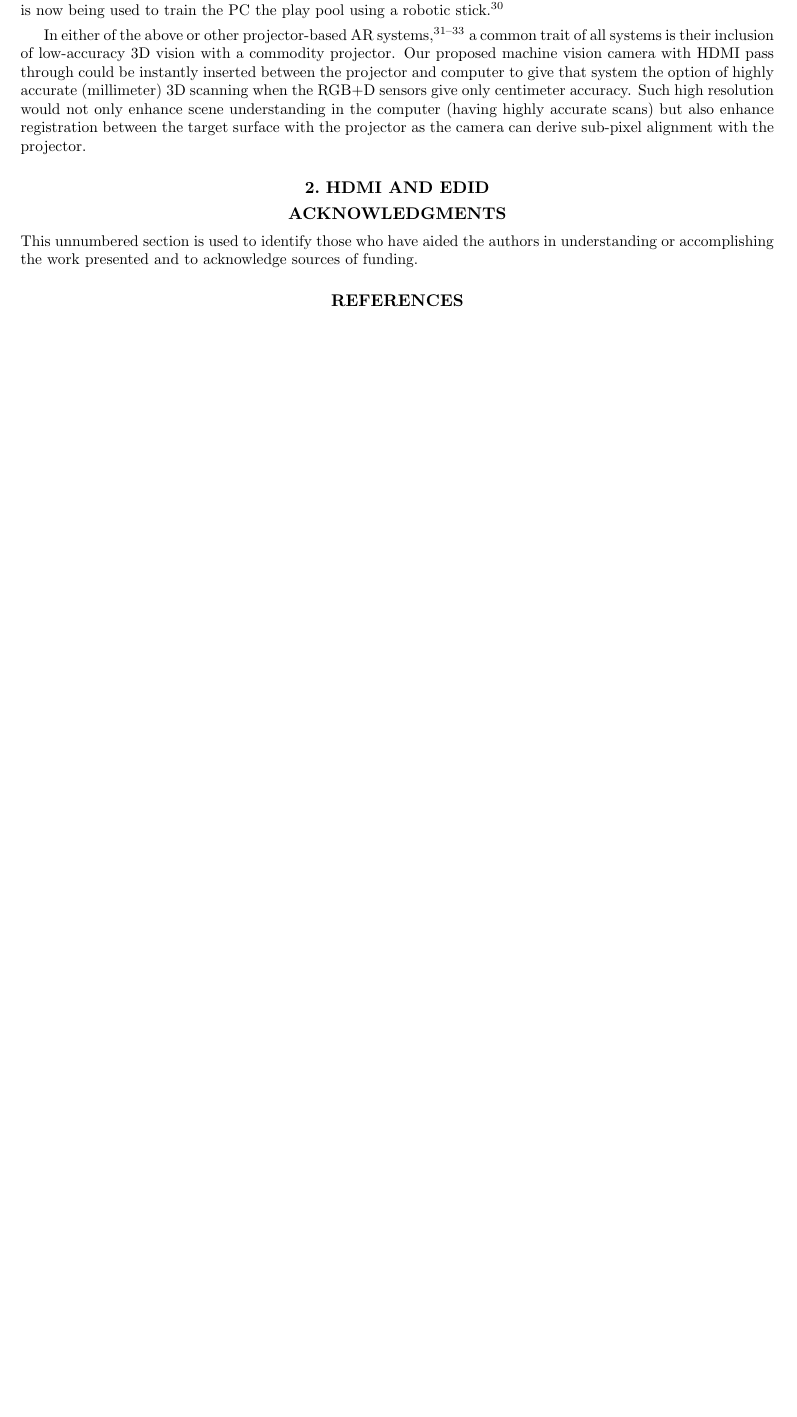
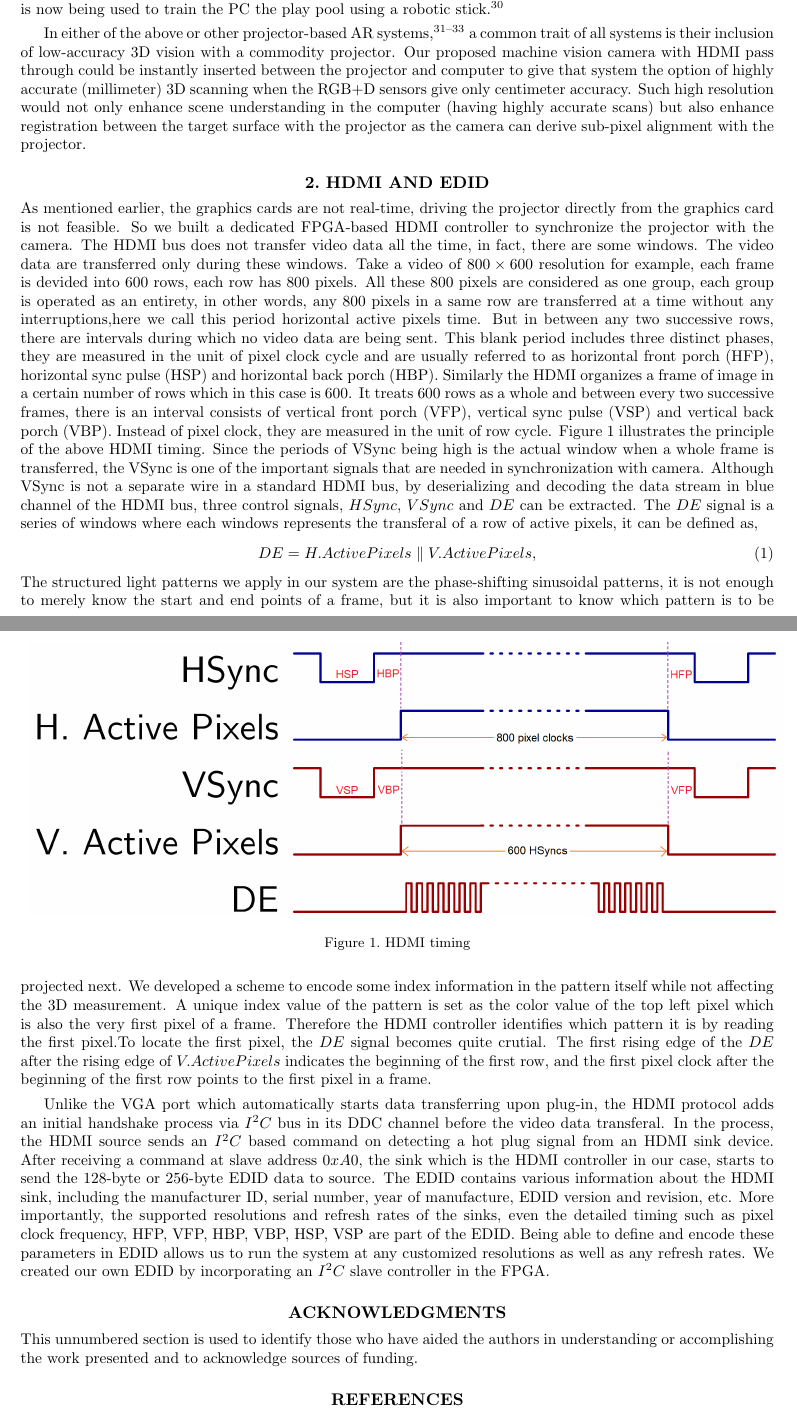
Before and after one commit to yyu226/SPIEpaper, a LaTeX paper (spie.tex): part of page 2 of 3 before the commit and two parts of pages 2 and 3 of 4 after it, the two joined at a grey line, cut so that both start at the same text, the shorter picture padded with empty space. Compiled offline with pdfLaTeX.

Commit message:
added the section on HDMI & EDID

```diff
--- a/spie.tex
+++ b/spie.tex
@@ -87,6 +87,27 @@ In the AR Pool Table, a digital projector is used to direct the player on where
 In either of the above or other projector-based AR systems~\cite{miya11, kemm16, dosh17}, a common trait of all systems is their inclusion of low-accuracy 3D vision with a commodity projector.  Our proposed machine vision camera with HDMI pass through could be instantly inserted between the projector and computer to give that system the option of highly accurate (millimeter) 3D scanning when the RGB+D sensors give only centimeter accuracy. Such high resolution would not only enhance scene understanding in the computer (having highly accurate scans) but also enhance registration between the target surface with the projector as the camera can derive sub-pixel alignment with the projector.
 
 \section{HDMI and EDID}
+As mentioned earlier, the graphics cards are not real-time, driving the projector directly from the graphics card is not feasible. So we built a dedicated FPGA-based HDMI controller to synchronize the projector with the camera. The HDMI bus does not transfer video data all the time, in fact, there are some windows. The video data are transferred only during these windows. Take a video of $800 \times 600$ resolution for example, each frame is devided into 600 rows,  each row has 800 pixels. All these 800 pixels are considered as one group, each group is operated as an entirety, in other words, any 800 pixels in a same row are transferred at a time without any interruptions,here we call this period horizontal active pixels time. But in between any two successive rows, there are intervals during which no video data are being sent. This blank period includes three distinct phases, they are measured in the unit of pixel clock cycle and are usually referred to as horizontal front porch (HFP), horizontal sync pulse (HSP) and horizontal back porch (HBP). Similarly the HDMI organizes a frame of image in a certain number of rows which in this case is 600. It treats 600 rows as a whole and between every two successive frames, there is an interval consists of vertical front porch (VFP), vertical sync pulse (VSP) and vertical back porch (VBP). Instead of pixel clock, they are measured in the unit of row cycle.  Figure \ref{Fig:1} illustrates the principle of the above HDMI timing.
+Since the periods of VSync being high is the actual window when a whole frame is transferred, the VSync is one of the important signals that are needed in synchronization with camera. Although VSync is not a separate wire in a standard HDMI bus, by deserializing and decoding the data stream in blue channel of the HDMI bus, three control signals,  $HSync$, $VSync$ and $DE$ can be extracted. The $DE$ signal is a series of windows where each windows represents the transferal of a row of active pixels, it can be defined as,
+ \begin{equation} \label{}
+  	DE = H.Active Pixels \parallel V. Active Pixels,
+  \end{equation}
+The structured light patterns we apply in our system are the phase-shifting sinusoidal patterns, it is not enough to merely know the start and end points of a frame, but it is also important to know which pattern is to be projected next. We developed a scheme to encode some index information in the pattern itself while not  affecting the 3D measurement. A unique index value of the pattern is set as the color value of the top left pixel which is also the very first pixel of a frame. Therefore the HDMI controller identifies which pattern it is by reading the first pixel.To locate the first pixel, the $DE$ signal becomes quite crutial. The first rising edge of the $DE$ after the rising edge of $V.Active Pixels$ indicates the beginning of the first row, and the first pixel clock after the beginning of the first row points to the first pixel in a frame.
+
+\begin{figure}
+   \begin{center}
+   \begin{tabular}{c}
+   %\includegraphics[height=7cm]{wf3.png}
+   \includegraphics[width=\linewidth]{wf3.png}
+   \end{tabular}
+   \end{center}
+   \caption{HDMI timing}%[HDMI timing] >>>> use \label inside caption to get Fig. number with \ref{}
+   \label{Fig:1}% Figure captions are used to describe the figure and help the reader understand it's significance.  The caption should be centered underneath the figure and set in 9-point font.  It is preferable for figures and tables to be placed at the top or bottom of the page. LaTeX tends to adhere to this standard.}
+   \end{figure}
+
+Unlike the VGA port which automatically starts data transferring upon plug-in, the HDMI protocol adds an initial handshake process via $I^2C$ bus in its DDC channel before the video data transferal. In the process, the HDMI source sends an $I^2C$ based command on detecting a hot plug signal from an HDMI sink device. After receiving a command at slave address $0xA0$, the sink which is the HDMI controller in our case, starts to send the 128-byte or 256-byte EDID data to source. The EDID contains various information about the HDMI sink, including the manufacturer ID, serial number, year of manufacture, EDID version and revision, etc. More importantly, the supported resolutions and refresh rates of the sinks, even the detailed timing such as pixel clock frequency, HFP, VFP, HBP, VBP, HSP, VSP are part of the EDID. Being able to define and encode these parameters in EDID allows us to run the system at any customized resolutions as well as any refresh rates. We created our own EDID by incorporating an $I^2C$ slave controller in the FPGA.
+
+
 %This document shows the desired format and appearance of a manuscript prepared for the Proceedings of the SPIE.\footnote{The basic format was developed in 1995 by Rick Herman (SPIE) and Ken Hanson (Los Alamos National Lab.).} It is prepared using LaTeX2e\cite{Lamport94} with the class file {\tt spie.cls}.  The LaTeX source file used to create this document is {\tt article.tex}, which contains important formatting information embedded in it.  These files are available on the Internet at {\tt http://home.lanl.gov/kmh/spie/}.  The font used throughout is the LaTeX default font, Computer Modern Roman, which is equivalent to the Times Roman font available on many systems.  If this font is not available, use a similar serif font.  Normal text has a font size of 10 points\footnote{Font sizes are specified in points, abbreviated pt., which is a unit of length.  One inch = 72.27 pt.; one cm = 28.4 pt.} for which the actual height of a capital E is about 2.4 mm (7 pt.) and the line-to-line spacing is about 4.2 mm (12 pt.).  The font attributes for other parts of the manuscript, summarized in Table~\ref{tab:fonts}, are described in the following sections.  Normal text should be justified to both the left and right margins.  Appendix~\ref{sec:latex} has information about PostScript fonts.
 %
 %To be properly reproduced in the Proceedings, all text and figures must fit inside a rectangle 6.75-in.\ wide by 8.75-in.\ high or 17.15 cm by 22.23 cm.  The text width and height are set in {\tt spie.cls} to match this requirement.
```
Also changed, not shown: spie.pdf, wf.png (added), wf3.png (added), 1 other file.
